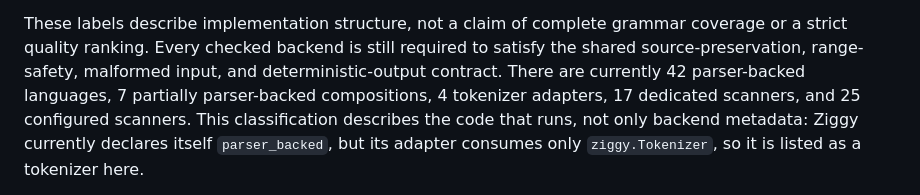
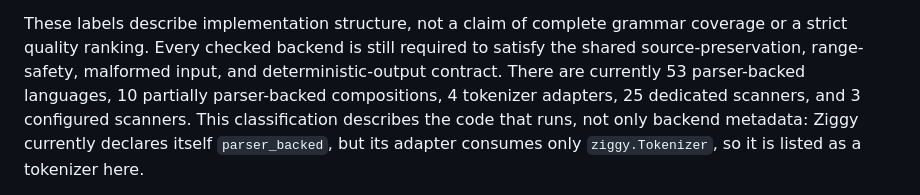
Before and after one commit to alogic0/zig-native-syntax, a Markdown page: docs/plans/language-roadmap.md, the part around the change. GitHub-like rendering.

Commit message:
docs: correct language backend totals
Synchronize the roadmap summary with the classifications recorded by all 95
language entries.

```diff
--- a/docs/plans/language-roadmap.md
+++ b/docs/plans/language-roadmap.md
@@ -29,9 +29,9 @@ The suffix on each entry records its implementation depth on `main`:
 These labels describe implementation structure, not a claim of complete
 grammar coverage or a strict quality ranking. Every checked backend is still
 required to satisfy the shared source-preservation, range-safety, malformed
-input, and deterministic-output contract. There are currently 42 parser-backed
-languages, 7 partially parser-backed compositions, 4 tokenizer adapters, 17
-dedicated scanners, and 25 configured scanners. This classification describes
+input, and deterministic-output contract. There are currently 53 parser-backed
+languages, 10 partially parser-backed compositions, 4 tokenizer adapters, 25
+dedicated scanners, and 3 configured scanners. This classification describes
 the code that runs, not only backend metadata: Ziggy currently declares itself
 `parser_backed`, but its adapter consumes only `ziggy.Tokenizer`, so it is
 listed as a tokenizer here.
```
